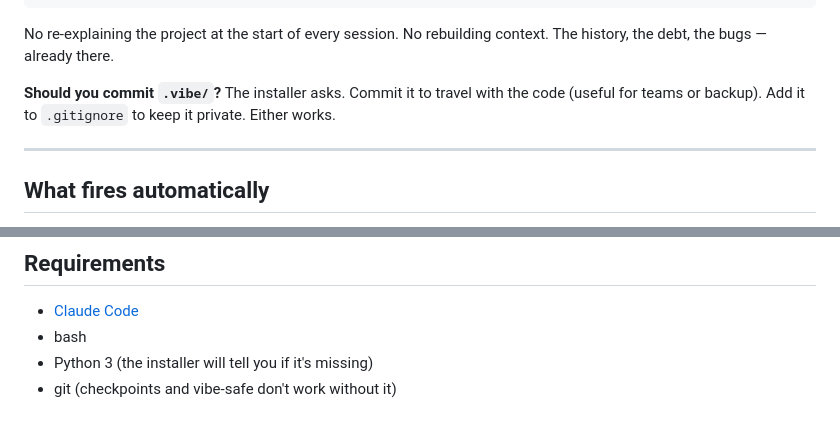
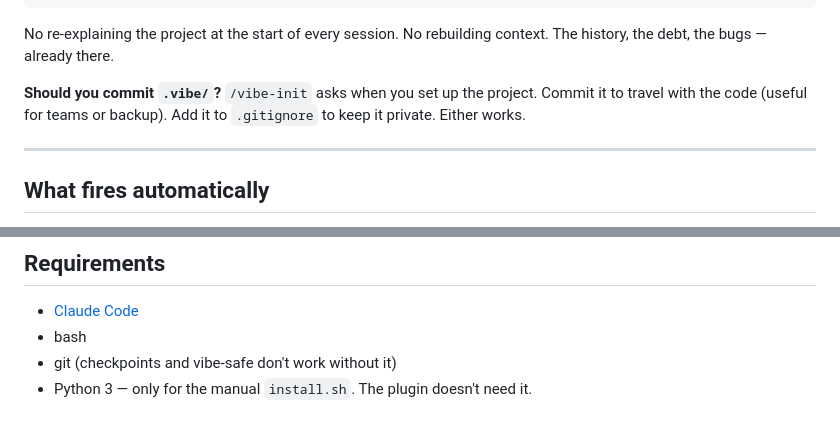
Before and after one commit to googlarz/vibe-coder-kit, a Markdown page: README.md, 2 parts joined by grey strips. Drawn GitHub-style.

Commit message:
README: fix two plugin-path inconsistencies
- .vibe/ commit prompt now credits /vibe-init, not "the installer"
- Python 3 clarified as manual-install-only; the plugin path falls back to
  bash if jq/python3 are absent

Co-Authored-By: Claude Opus 4.8 <noreply@anthropic.com>

```diff
--- a/README.md
+++ b/README.md
@@ -86,7 +86,7 @@ Every project gets a `.vibe/` directory. Claude writes to it during sessions and
 
 No re-explaining the project at the start of every session. No rebuilding context. The history, the debt, the bugs — already there.
 
-**Should you commit `.vibe/`?** The installer asks. Commit it to travel with the code (useful for teams or backup). Add it to `.gitignore` to keep it private. Either works.
+**Should you commit `.vibe/`?** `/vibe-init` asks when you set up the project. Commit it to travel with the code (useful for teams or backup). Add it to `.gitignore` to keep it private. Either works.
 
 ---
 
@@ -203,5 +203,5 @@ It confirms all hooks are registered in Claude Code settings. With `--project`,
 
 - [Claude Code](https://claude.ai/code)
 - bash
-- Python 3 (the installer will tell you if it's missing)
 - git (checkpoints and vibe-safe don't work without it)
+- Python 3 — only for the manual `install.sh`. The plugin doesn't need it.
```
